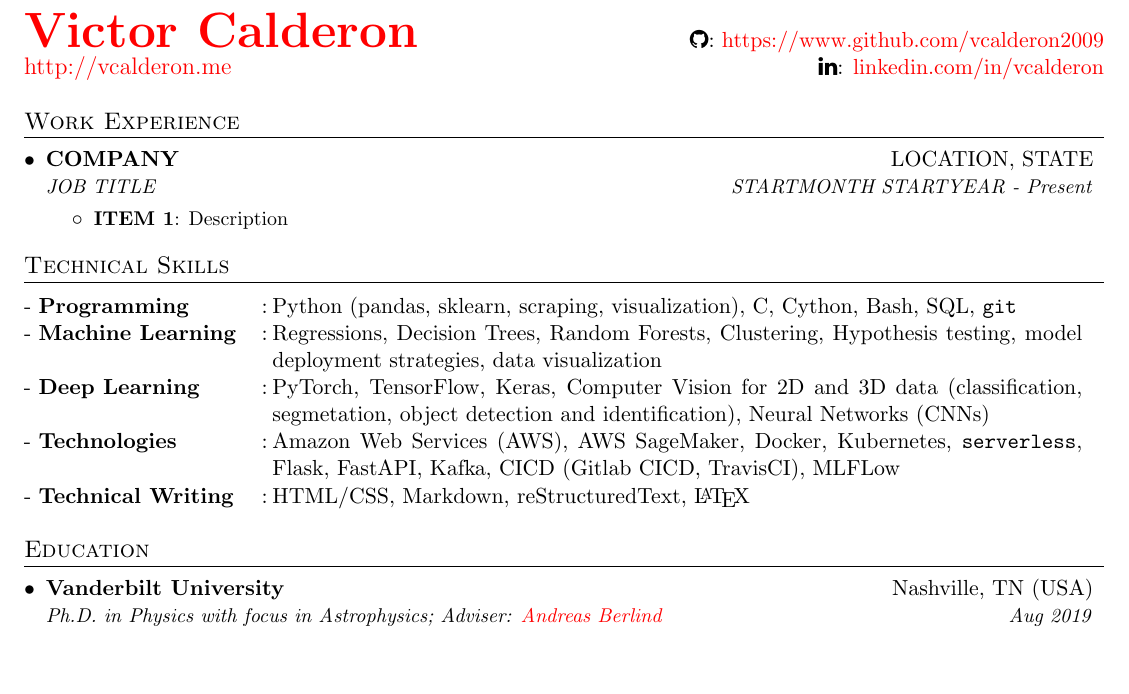
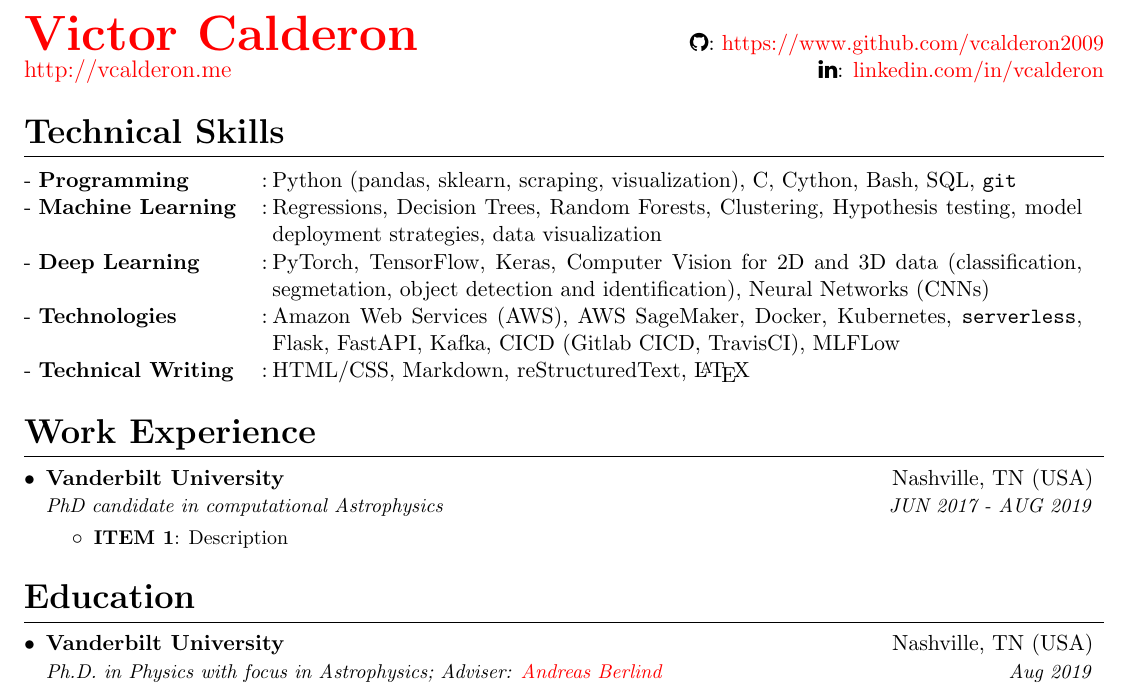
Before and after one commit to vcalderon2009/resume, a LaTeX CV (resume/Victor_F_Calderon/Victor_F_Calderon_Resume.tex): part of the page, cut so that both start at the same text, the shorter picture padded with empty space. Compiled offline with pdfLaTeX.

Commit message:
Linting Tex file for VF Resume

```diff
--- a/resume/Victor_F_Calderon/Victor_F_Calderon_Resume.tex
+++ b/resume/Victor_F_Calderon/Victor_F_Calderon_Resume.tex
@@ -54,7 +57,12 @@
 
 % Sections formatting
 \titleformat{\section}{
-  \vspace{-4pt}\scshape\raggedright\large
+  \vspace{-4pt}
+  \scshape
+  \raggedright
+  % \large
+  \SizeSections
+  \bfseries
 }{}{0em}{}[\color{black}\titlerule \vspace{-5pt}]
 
 % Ensure that generate pdf is machine readable/ATS parsable
@@ -160,7 +183,7 @@
 % ------------------------------------HEADING----------------------------------
 \begin{tabular*}{\textwidth}{l@{\extracolsep{\fill}}r}
   % -- Name and email address
-  \textbf{\href{\mywebsite}{\Huge \myname}} &
+  \textbf{\href{\mywebsite}{\SizeTitleName \myname}} &
   % -- Github
   \faGithub: \href{\githuburl}{\@\githuburl} \\
   % -- Personal website
@@ -168,43 +191,6 @@
   % -- LinkedIn
   \faLinkedin: \href{\linkedinwebsite}{\linkedinshort}\\
 \end{tabular*}
-
-
-% ------------------------------EXPERIENCE-------------------------------------
-
-% --- EXAMPLE
-% \resumeSubheading
-% {COMPANY}{LOCATION, STATE}
-% {JOB TITLE}{STARTMONTH STARTYEAR - Present}
-% \resumeItemListStart
-%   \resumeItem{ITEM 1}
-%     {Description}
-% \resumeItemListEnd
-
-\section{Work Experience}
-  \resumeSubHeadingListStart
-
-    \resumeSubheading
-      {COMPANY}{LOCATION, STATE}
-      {JOB TITLE}{STARTMONTH STARTYEAR - Present}
-      \resumeItemListStart
-        \resumeItem{ITEM 1}
-          {Description}
-      \resumeItemListEnd
-
-% --------Multiple Positions Heading------------
-%    \resumeSubSubheading
-%     {Software Engineer I}{Oct 2014 - Sep 2016}
-%     \resumeItemListStart
-%        \resumeItem{Apache Beam}
-        %  {Apache Beam is a unified model for defining both batch and
-        %  streaming data-parallel processing pipelines}
-%     \resumeItemListEnd
-%    \resumeSubHeadingListEnd
-%-------------------------------------------
-
-  \resumeSubHeadingListEnd
-
 
 %--------------------------------PROJECTS--------------------------------------
 % \section{Projects}
@@ -219,9 +205,10 @@
 %       {Book that gives step by step instructions on setting up developer environment on Mac OS.}
 %   \resumeSubHeadingListEnd
 
-% ---------------------------PROGRAMMING SKILLS--------------------------------
+% --------------------------- TECHNICAL SKILLS---------------------------------
 
 \section{Technical Skills}
+  \label{sec:technical-skills}
   % \startSkills
   %   \skillItem{This is a test}{Another item}
   % \finishSkill
@@ -268,9 +255,46 @@
   % --- End of skills
   \finishSkill
 
+% ------------------------------EXPERIENCE-------------------------------------
+
+% --- EXAMPLE
+% \resumeSubheading
+% {COMPANY}{LOCATION, STATE}
+% {JOB TITLE}{STARTMONTH STARTYEAR - Present}
+% \resumeItemListStart
+%   \resumeItem{ITEM 1}
+%     {Description}
+% \resumeItemListEnd
+
+\section{Work Experience}
+  \label{sec:work-experience}
+  \resumeSubHeadingListStart
+
+    \resumeSubheading
+      {Vanderbilt University}{Nashville, TN (USA)}
+      {PhD candidate in computational Astrophysics}{JUN 2017 - AUG 2019}
+      \resumeItemListStart
+        \resumeItem{ITEM 1}
+          {Description}
+      \resumeItemListEnd
+
+% --------Multiple Positions Heading------------
+%    \resumeSubSubheading
+%     {Software Engineer I}{Oct 2014 - Sep 2016}
+%     \resumeItemListStart
+%        \resumeItem{Apache Beam}
+        %  {Apache Beam is a unified model for defining both batch and
+        %  streaming data-parallel processing pipelines}
+%     \resumeItemListEnd
+%    \resumeSubHeadingListEnd
+%-------------------------------------------
+
+  \resumeSubHeadingListEnd
+
 % ----------------------------------EDUCATION----------------------------------
 
 \section{Education}
+  \label{sec:education}
   \resumeSubHeadingListStart
   % ---- Grad School
     \resumeSubheading
```
Also changed, not shown: resume/Victor_F_Calderon/Victor_F_Calderon_Resume.tex (22 more changed lines).
